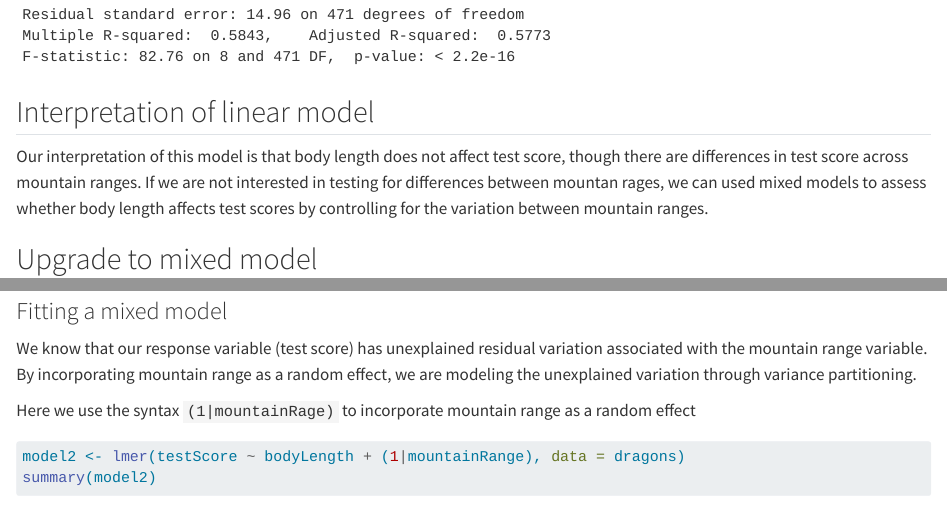
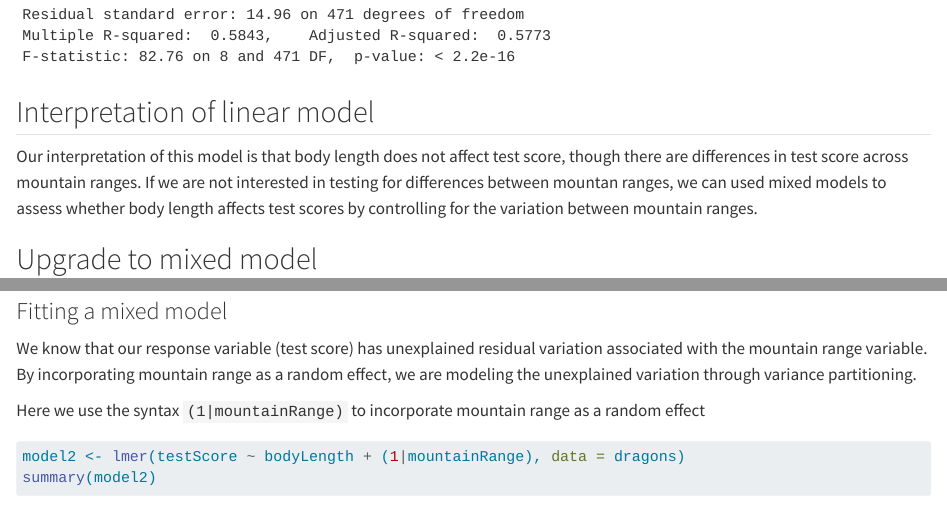
Before and after one commit to qwebber/mixed-models-workshop, a Quarto document (index.qmd): the page in a window 1100 px wide, from 4810 px down, and a second part further down, joined at a grey line. Rendered offline with R 4.5, knitr and Pandoc in place of Quarto, with nearby package versions; code that draws random numbers runs with fixed seeds of ours; some code elsewhere in the file could not run offline.

Commit message:
Update index.qmd

````diff
--- a/index.qmd
+++ b/index.qmd
@@ -114,7 +114,7 @@ summary(model1)
 
 ## Interpretation of linear model
 
-Our interpretation of this model is that body length does not affect test score, though there are differences in test score across mountain ranges. If we are not interested in testing for differences between mountan rages, we can used mixed models to assess whether body length affects test scores by controlling for the variation between mountain ranges.
+Our interpretation of this model is that body length does not affect test score, though there are differences in test score across mountain ranges. If we are not interested in testing for differences between mountan ranges, we can used mixed models to assess whether body length affects test scores by controlling for the variation between mountain ranges.
 
 ## Upgrade to mixed model
 
@@ -128,7 +128,7 @@ Our interpretation of this model is that body length does not affect test score,
 
 We know that our response variable (test score) has unexplained residual variation associated with the mountain range variable. By incorporating mountain range as a random effect, we are modeling the unexplained variation through variance partitioning.
 
-Here we use the syntax `(1|mountainRage)` to incorporate mountain range as a random effect
+Here we use the syntax `(1|mountainRange)` to incorporate mountain range as a random effect
 
 ```{r}
 
````
